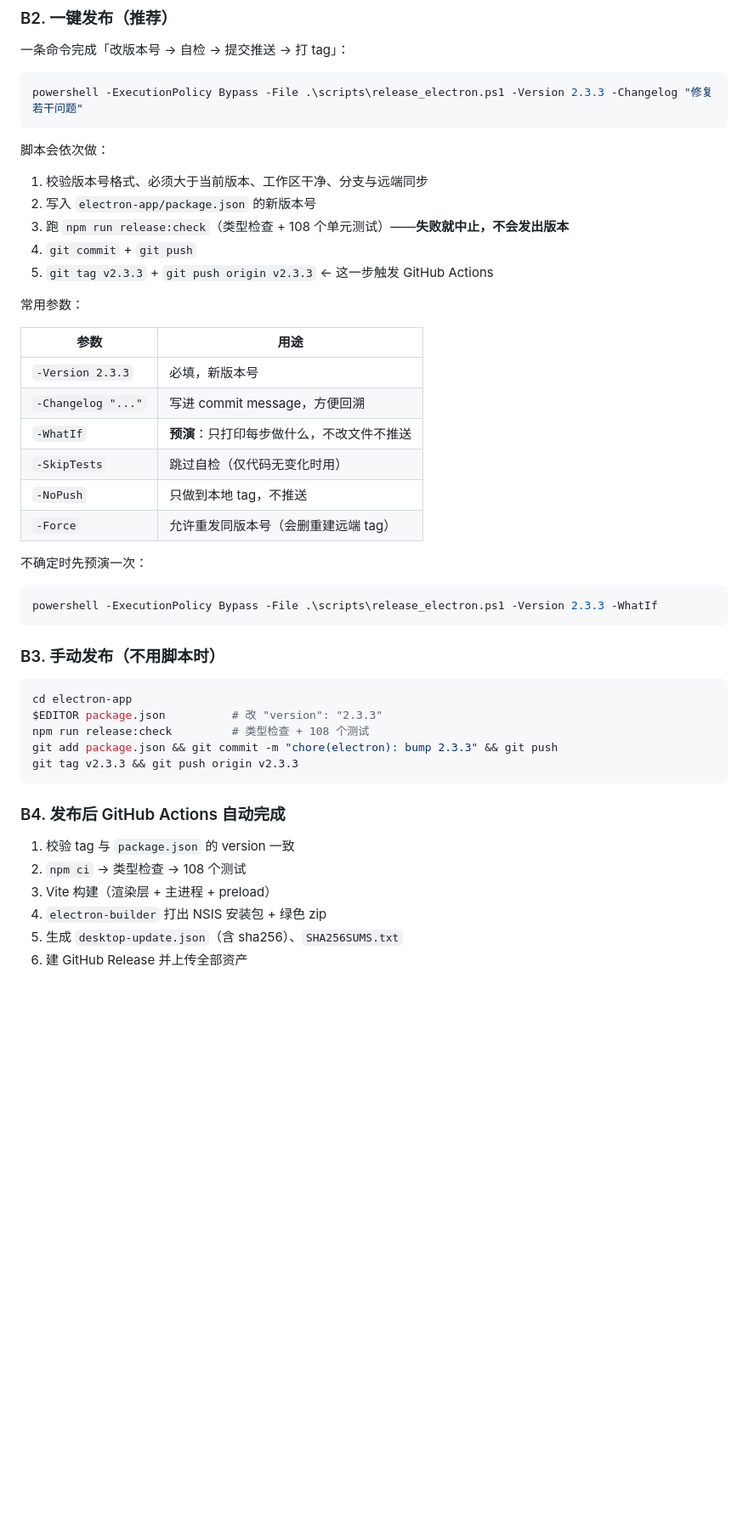
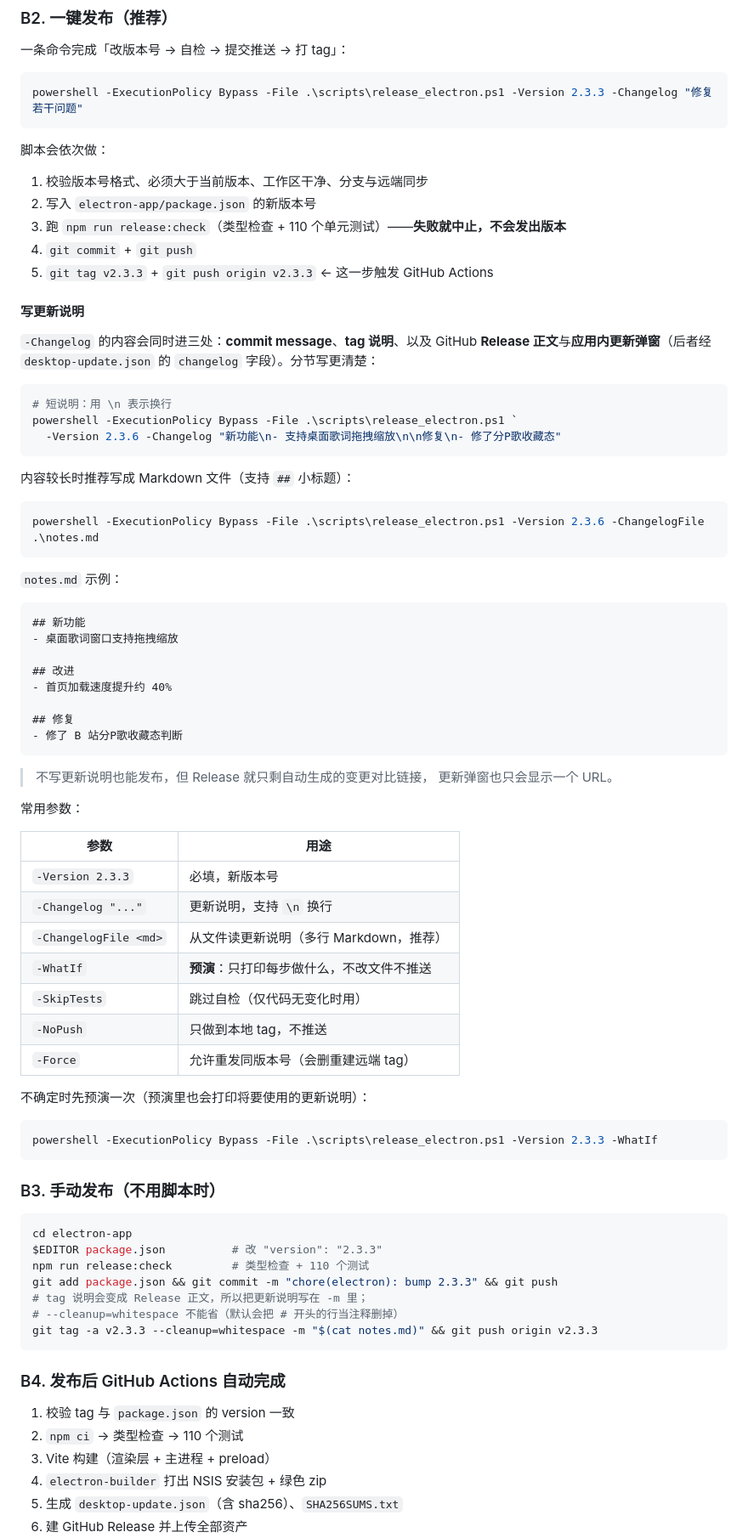
Before and after one commit to linyanyuan/IMusic-desktop, a Markdown page: README.md, the part around one of its changes. Shown at 85% size. Rendered like a GitHub page; blank space fills up the shorter version.

````diff
--- a/README.md
+++ b/README.md
@@ -301,22 +301,57 @@ powershell -ExecutionPolicy Bypass -File .\scripts\release_electron.ps1 -Version
 
 1. 校验版本号格式、必须大于当前版本、工作区干净、分支与远端同步
 2. 写入 `electron-app/package.json` 的新版本号
-3. 跑 `npm run release:check`（类型检查 + 108 个单元测试）——**失败就中止，不会发出版本**
+3. 跑 `npm run release:check`（类型检查 + 110 个单元测试）——**失败就中止，不会发出版本**
 4. `git commit` + `git push`
 5. `git tag v2.3.3` + `git push origin v2.3.3` ← 这一步触发 GitHub Actions
+
+#### 写更新说明
+
+`-Changelog` 的内容会同时进三处：**commit message**、**tag 说明**、以及 GitHub
+**Release 正文**与**应用内更新弹窗**（后者经 `desktop-update.json` 的
+`changelog` 字段）。分节写更清楚：
+
+```powershell
+# 短说明：用 \n 表示换行
+powershell -ExecutionPolicy Bypass -File .\scripts\release_electron.ps1 `
+  -Version 2.3.6 -Changelog "新功能\n- 支持桌面歌词拖拽缩放\n\n修复\n- 修了分P歌收藏态"
+```
+
+内容较长时推荐写成 Markdown 文件（支持 `##` 小标题）：
+
+```powershell
+powershell -ExecutionPolicy Bypass -File .\scripts\release_electron.ps1 -Version 2.3.6 -ChangelogFile .\notes.md
+```
+
+`notes.md` 示例：
+
+```markdown
+## 新功能
+- 桌面歌词窗口支持拖拽缩放
+
+## 改进
+- 首页加载速度提升约 40%
+
+## 修复
+- 修了 B 站分P歌收藏态判断
+```
+
+> 不写更新说明也能发布，但 Release 就只剩自动生成的变更对比链接，
+> 更新弹窗也只会显示一个 URL。
 
 常用参数：
 
 | 参数 | 用途 |
 | --- | --- |
 | `-Version 2.3.3` | 必填，新版本号 |
-| `-Changelog "..."` | 写进 commit message，方便回溯 |
+| `-Changelog "..."` | 更新说明，支持 `\n` 换行 |
+| `-ChangelogFile <md>` | 从文件读更新说明（多行 Markdown，推荐） |
 | `-WhatIf` | **预演**：只打印每步做什么，不改文件不推送 |
 | `-SkipTests` | 跳过自检（仅代码无变化时用） |
 | `-NoPush` | 只做到本地 tag，不推送 |
 | `-Force` | 允许重发同版本号（会删重建远端 tag） |
 
-不确定时先预演一次：
+不确定时先预演一次（预演里也会打印将要使用的更新说明）：
 
 ```powershell
 powershell -ExecutionPolicy Bypass -File .\scripts\release_electron.ps1 -Version 2.3.3 -WhatIf
@@ -327,15 +362,17 @@ powershell -ExecutionPolicy Bypass -File .\scripts\release_electron.ps1 -Version
 ```bash
 cd electron-app
 $EDITOR package.json          # 改 "version": "2.3.3"
-npm run release:check         # 类型检查 + 108 个测试
+npm run release:check         # 类型检查 + 110 个测试
 git add package.json && git commit -m "chore(electron): bump 2.3.3" && git push
-git tag v2.3.3 && git push origin v2.3.3
+# tag 说明会变成 Release 正文，所以把更新说明写在 -m 里；
+# --cleanup=whitespace 不能省（默认会把 # 开头的行当注释删掉）
+git tag -a v2.3.3 --cleanup=whitespace -m "$(cat notes.md)" && git push origin v2.3.3
 ```
 
 ### B4. 发布后 GitHub Actions 自动完成
 
 1. 校验 tag 与 `package.json` 的 version 一致
-2. `npm ci` → 类型检查 → 108 个测试
+2. `npm ci` → 类型检查 → 110 个测试
 3. Vite 构建（渲染层 + 主进程 + preload）
 4. `electron-builder` 打出 NSIS 安装包 + 绿色 zip
 5. 生成 `desktop-update.json`（含 sha256）、`SHA256SUMS.txt`
````
Also changed, not shown: other parts of README.md (+6 -1 lines), docs/electron-release-guide.md (+20 -5 lines).
